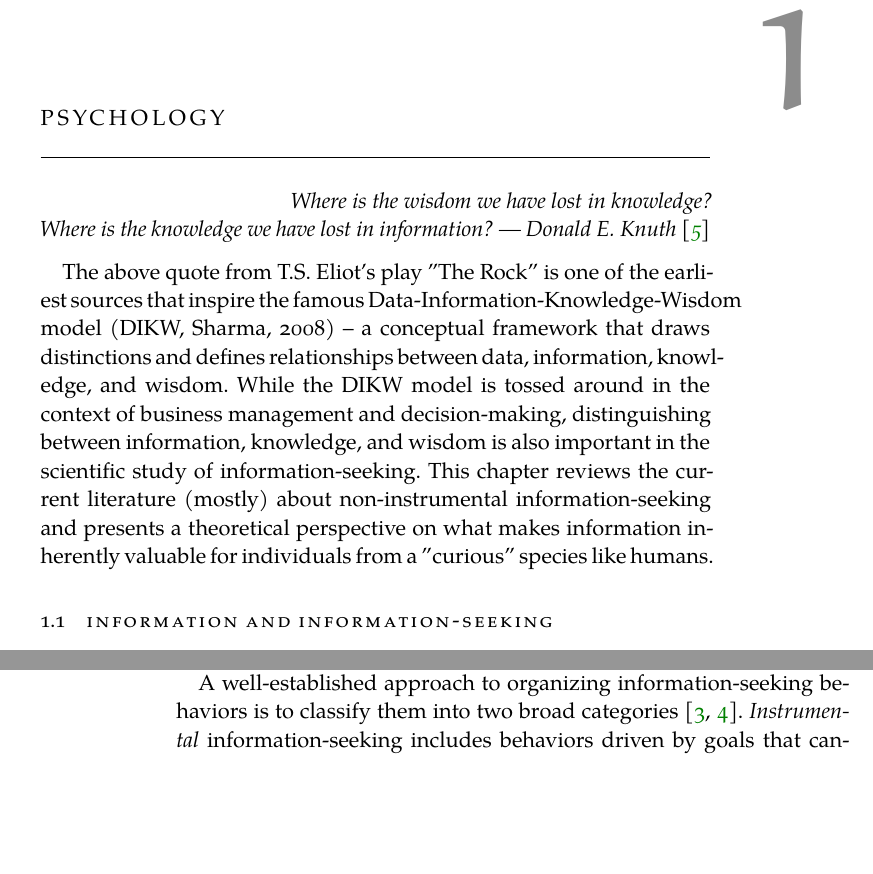
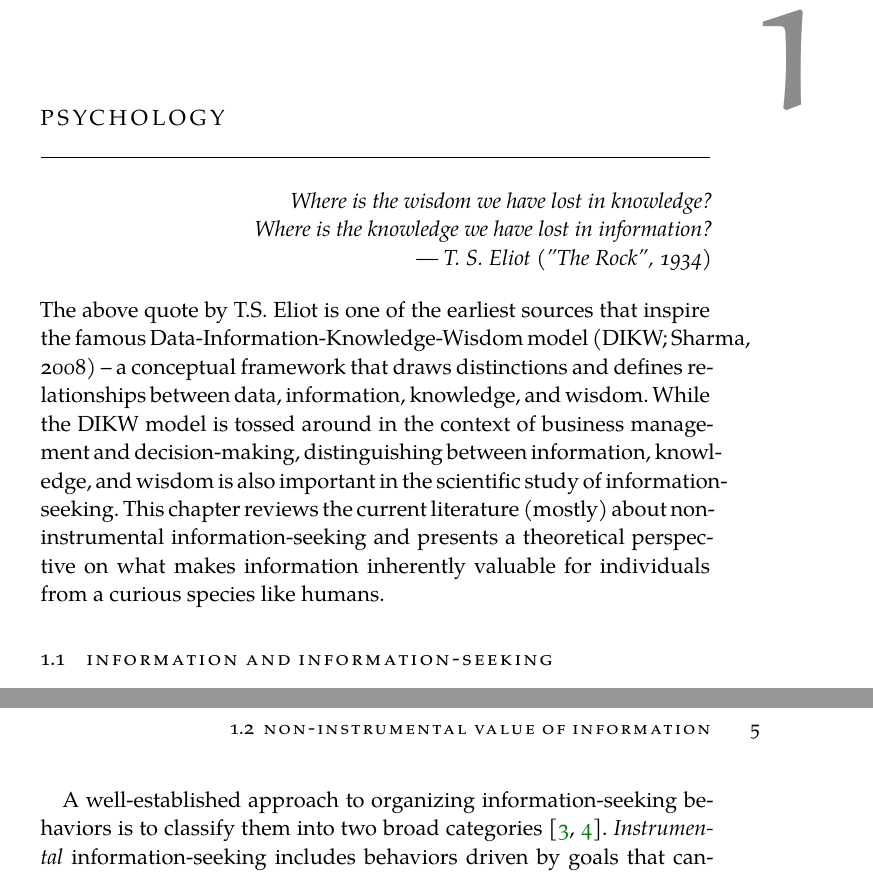
Before and after one commit to alex-ten/dissertation, a LaTeX thesis (_main_.tex, which reads Chapters/Chapter02.tex): two parts of pages 9 and 10 of 30 before the commit and two parts of pages 9 and 11 of 13 after it, joined at a grey line, cut so that both start at the same text, the shorter picture padded with empty space. Compiled offline with XeLaTeX; a missing font is replaced by an installed copy or a similar font.

Commit message:
Overleaf corrections 10-08-2021

```diff
--- a/Chapters/Chapter02.tex
+++ b/Chapters/Chapter02.tex
@@ -4,11 +4,10 @@
 
 \begin{flushright}{\slshape
     Where is the wisdom we have lost in knowledge? \\
-    Where is the knowledge we have lost in information?
-    --- \defcitealias{knuth:1974}{Donald E. Knuth}\citetalias{knuth:1974} \citep{knuth:1974}
+    Where is the knowledge we have lost in information? \\
+    --- T. S. Eliot ("The Rock", 1934)}
 \end{flushright}
-
-The above quote from T.S. Eliot's play "The Rock" is one of the earliest sources that inspire the famous Data-Information-Knowledge-Wisdom model (DIKW, Sharma, 2008) -- a conceptual framework that draws distinctions and defines relationships between data, information, knowledge, and wisdom. While the DIKW model is tossed around in the context of business management and decision-making, distinguishing between information, knowledge, and wisdom is also important in the scientific study of information-seeking. This chapter reviews the current literature (mostly) about non-instrumental information-seeking and presents a theoretical perspective on what makes information inherently valuable for individuals from a "curious" species like humans.
+The above quote by T.S. Eliot is one of the earliest sources that inspire the famous Data-Information-Knowledge-Wisdom model (DIKW; Sharma, 2008) -- a conceptual framework that draws distinctions and defines relationships between data, information, knowledge, and wisdom. While the DIKW model is tossed around in the context of business management and decision-making, distinguishing between information, knowledge, and wisdom is also important in the scientific study of information-seeking. This chapter reviews the current literature (mostly) about non-instrumental information-seeking and presents a theoretical perspective on what makes information inherently valuable for individuals from a curious species like humans.
 
 \section{Information and information-seeking}
 
@@ -17,7 +16,7 @@ It is no mystery why sensors are so powerful: they \emph{inform} their owners ab
 
 Information is an important concept across many disciplines. Even though precise definitions differ, it is possible to identify three major conceptual stances on what information means \cite{adriaans_introduction_2008}. According to one perspective, information refers to declarative descriptions of the mentally represented world, which can be obtained, for example, through empirical observation, linguistic communication, or "armchair" deduction. This is the sense in which the word 'information' tends to be used in lay discourse. Another view characterizes information in terms of uncertainty. Here, information is viewed as an abstract communication process by which uncertainty about some random event can be reduced. This formulation is commonly adopted in Information Theory \cite{shannon_mathematical_1948}. Finally, there is an approach that treats information as the complexity of the simplest possible representation of an object in a given (i.e., fixed) system. This is a Kolmogorov-complexity stance on information \cite{kolmogorov1965three}. It underlies the intuition that simple objects require less information to be described in, say, natural language or neural code, compared to complex objects.
 
-While these three perspectives may seem quite far apart, they are demonstrably and rather intricately connected \cite{adriaans_introduction_2008}. For example, sensing can be viewed as a process that reduces an organism's uncertainty (stance 2) about the environment by representing and possibly compressing it (stance 3) and thus (in)\emph{forming} an internal description of the surrounding world (stance 1). In other words, sensing is a process of communicating, representing, and interpreting information\footnote{Information goes beyond sensing. We can talk about paintings, texts, or even brains "containing" information (stance 1). Mnemonic retrieval of information can be viewed as a kind of "internal sensing" by which one system "observes" and encodes infromation from another, all within the same brain.}
+While these three perspectives may seem quite far apart, they are demonstrably and rather intricately connected \cite{adriaans_introduction_2008}. For example, sensing can be viewed as a process that reduces an organism's uncertainty (stance 2) about the environment by representing and possibly compressing it (stance 3) and thus \emph{forming} an \emph{in}ternal description of the surrounding world (stance 1). In other words, sensing is a process of communicating, representing, and interpreting information\footnote{Information goes beyond sensing. We can talk about paintings, texts, or even brains "containing" information (stance 1). Mnemonic retrieval of information can be viewed as a kind of "internal sensing" by which one system "observes" and encodes infromation from another, all within the same brain.}
 
 Since animals are capable of moving around, they can reposition and orient their sensors to different parts of the world. Additionally, because some animals can also exert considerable forces on their surroundings, they are also capable of acting \emph{on} the world to expose their sensors to specific stimulation. This \emph{active} sensing behavior can be characterized as information-seeking.
 
```
Also changed, not shown: _main_.tex (+1 -1 lines), Chapters/Chapter01.tex (line endings or trailing spaces), Chapters/Chapter05.tex (line endings or trailing spaces), Chapters/Chapter06.tex (line endings or trailing spaces), Chapters/Chapter02.tex (6 more changed lines).
